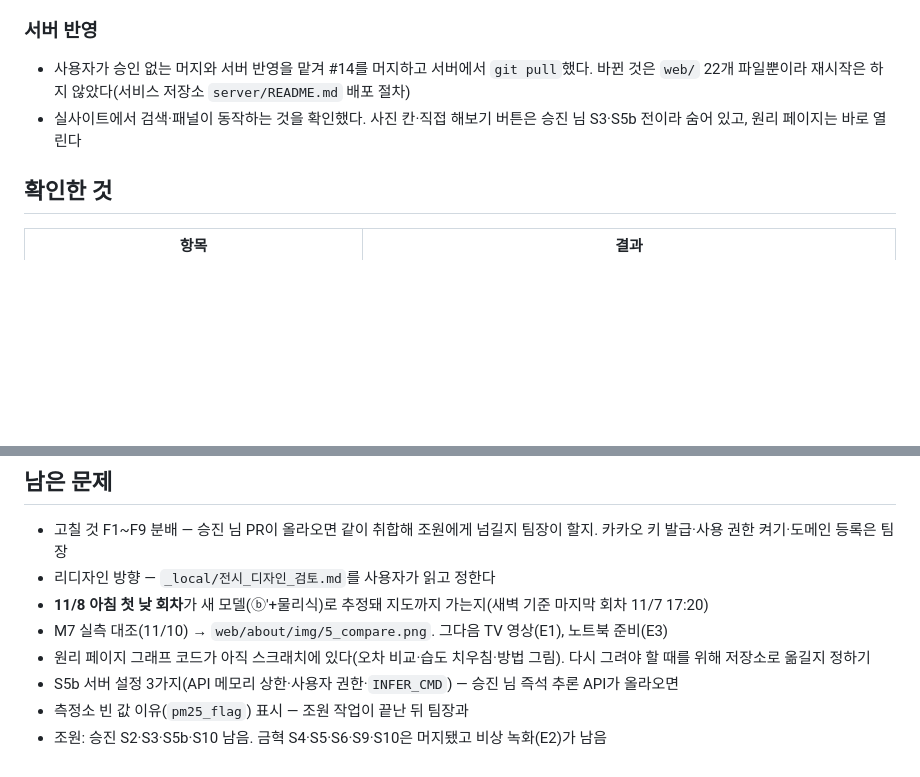
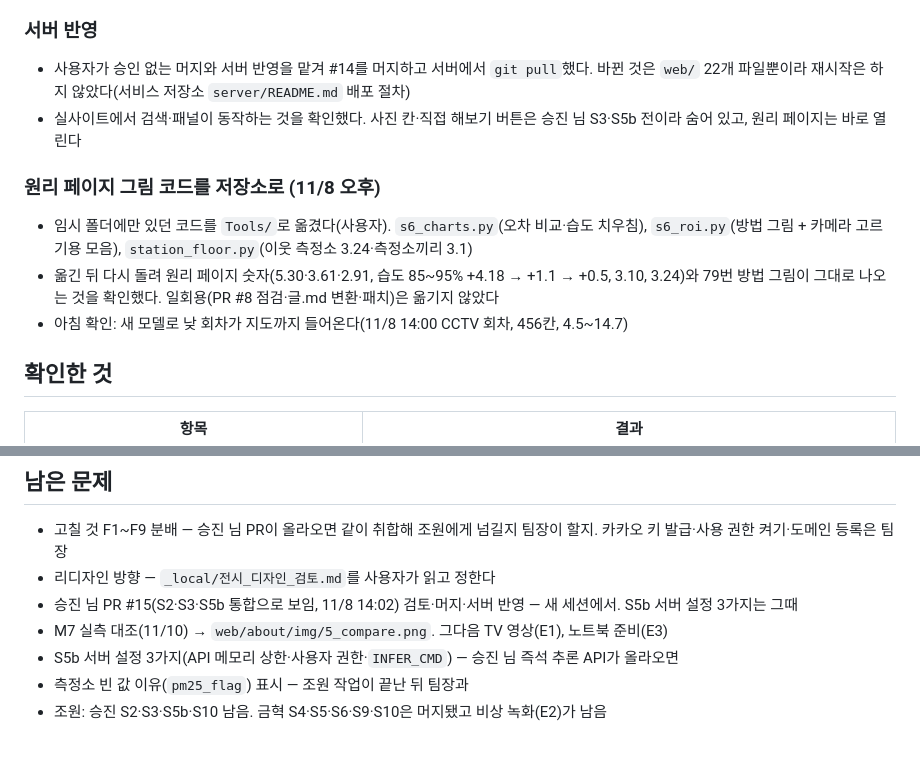
Before and after one commit to lc-moon/26_2_AICapstone, a Markdown page: docs/기록/2026-11-08_측정소실측과프론트PR.md, 2 parts joined by grey strips. Drawn GitHub-style; blank space fills up the shorter version.

Commit message:
docs: 11/8 기록에 그림 코드 이관과 아침 확인 결과

```diff
--- a/docs/기록/2026-11-08_측정소실측과프론트PR.md
+++ b/docs/기록/2026-11-08_측정소실측과프론트PR.md
@@ -145,6 +145,12 @@
 - 사용자가 승인 없는 머지와 서버 반영을 맡겨 #14를 머지하고 서버에서 `git pull`했다. 바뀐 것은 `web/` 22개 파일뿐이라 재시작은 하지 않았다(서비스 저장소 `server/README.md` 배포 절차)
 - 실사이트에서 검색·패널이 동작하는 것을 확인했다. 사진 칸·직접 해보기 버튼은 승진 님 S3·S5b 전이라 숨어 있고, 원리 페이지는 바로 열린다
 
+### 원리 페이지 그림 코드를 저장소로 (11/8 오후)
+
+- 임시 폴더에만 있던 코드를 `Tools/`로 옮겼다(사용자). `s6_charts.py`(오차 비교·습도 치우침), `s6_roi.py`(방법 그림 + 카메라 고르기용 모음), `station_floor.py`(이웃 측정소 3.24·측정소끼리 3.1)
+- 옮긴 뒤 다시 돌려 원리 페이지 숫자(5.30·3.61·2.91, 습도 85~95% +4.18 → +1.1 → +0.5, 3.10, 3.24)와 79번 방법 그림이 그대로 나오는 것을 확인했다. 일회용(PR #8 점검·글.md 변환·패치)은 옮기지 않았다
+- 아침 확인: 새 모델로 낮 회차가 지도까지 들어온다(11/8 14:00 CCTV 회차, 456칸, 4.5~14.7)
+
 ## 확인한 것
 
 | 항목 | 결과 |
@@ -174,9 +180,8 @@
 
 - 고칠 것 F1~F9 분배 — 승진 님 PR이 올라오면 같이 취합해 조원에게 넘길지 팀장이 할지. 카카오 키 발급·사용 권한 켜기·도메인 등록은 팀장
 - 리디자인 방향 — `_local/전시_디자인_검토.md`를 사용자가 읽고 정한다
-- **11/8 아침 첫 낮 회차**가 새 모델(ⓑ'+물리식)로 추정돼 지도까지 가는지(새벽 기준 마지막 회차 11/7 17:20)
+- 승진 님 PR #15(S2·S3·S5b 통합으로 보임, 11/8 14:02) 검토·머지·서버 반영 — 새 세션에서. S5b 서버 설정 3가지는 그때
 - M7 실측 대조(11/10) → `web/about/img/5_compare.png`. 그다음 TV 영상(E1), 노트북 준비(E3)
-- 원리 페이지 그래프 코드가 아직 스크래치에 있다(오차 비교·습도 치우침·방법 그림). 다시 그려야 할 때를 위해 저장소로 옮길지 정하기
 - S5b 서버 설정 3가지(API 메모리 상한·사용자 권한·`INFER_CMD`) — 승진 님 즉석 추론 API가 올라오면
 - 측정소 빈 값 이유(`pm25_flag`) 표시 — 조원 작업이 끝난 뒤 팀장과
 - 조원: 승진 S2·S3·S5b·S10 남음. 금혁 S4·S5·S6·S9·S10은 머지됐고 비상 녹화(E2)가 남음
```
